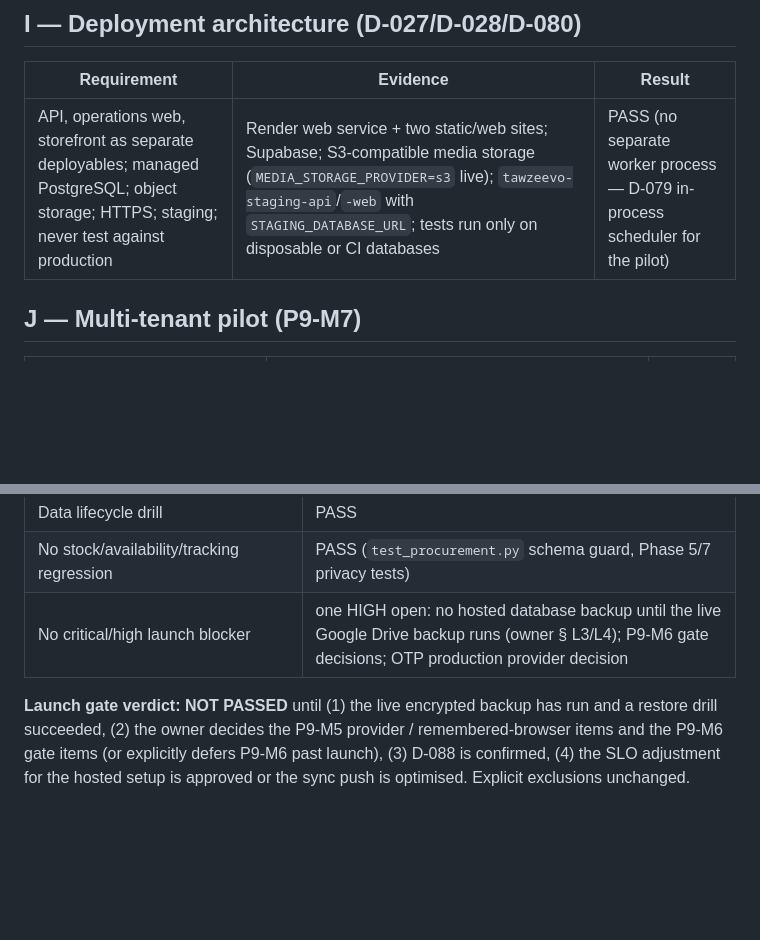
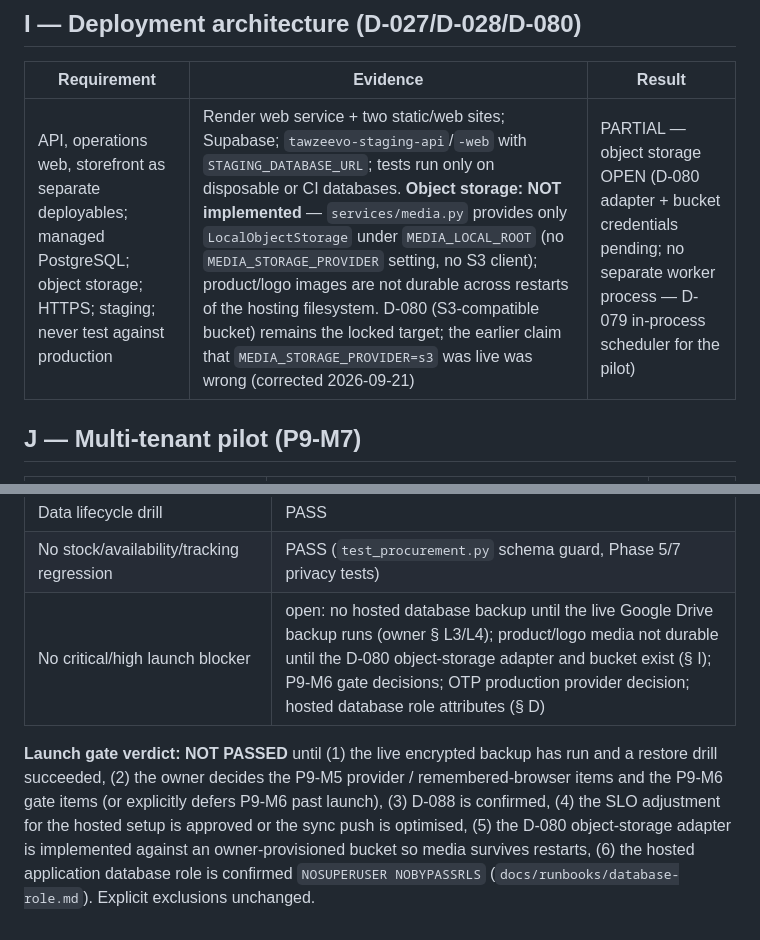
Before and after one commit to malik-halimeh/Tawzeevo, a Markdown page: docs/phase-9/requirements-audit.md, 2 parts joined by grey strips. Drawn GitHub-style; blank space fills up the shorter version.

Commit message:
docs(phase-9): object storage is not implemented; correct the S3 claim (D-080)
The Phase 9 evidence stated that S3-compatible media storage was live
(MEDIA_STORAGE_PROVIDER=s3). services/media.py provides only LocalObjectStorage
under MEDIA_LOCAL_ROOT and no such setting exists, so product/logo images are
not durable across restarts of the hosting filesystem. The row now states the
current implementation, keeps D-080 as the locked target, marks the item OPEN,
and the launch-gate list names the object-storage adapter and the hosted
database-role check as open items.

```diff
--- a/docs/phase-9/requirements-audit.md
+++ b/docs/phase-9/requirements-audit.md
@@ -77,7 +77,7 @@ storage, staging), D-081 (agent governance), D-086/D-087 (Phase 10 gate).
 
 | Requirement | Evidence | Result |
 |---|---|---|
-| API, operations web, storefront as separate deployables; managed PostgreSQL; object storage; HTTPS; staging; never test against production | Render web service + two static/web sites; Supabase; S3-compatible media storage (`MEDIA_STORAGE_PROVIDER=s3` live); `tawzeevo-staging-api`/`-web` with `STAGING_DATABASE_URL`; tests run only on disposable or CI databases | PASS (no separate worker process — D-079 in-process scheduler for the pilot) |
+| API, operations web, storefront as separate deployables; managed PostgreSQL; object storage; HTTPS; staging; never test against production | Render web service + two static/web sites; Supabase; `tawzeevo-staging-api`/`-web` with `STAGING_DATABASE_URL`; tests run only on disposable or CI databases. **Object storage: NOT implemented** — `services/media.py` provides only `LocalObjectStorage` under `MEDIA_LOCAL_ROOT` (no `MEDIA_STORAGE_PROVIDER` setting, no S3 client); product/logo images are not durable across restarts of the hosting filesystem. D-080 (S3-compatible bucket) remains the locked target; the earlier claim that `MEDIA_STORAGE_PROVIDER=s3` was live was wrong (corrected 2026-09-21) | PARTIAL — object storage OPEN (D-080 adapter + bucket credentials pending; no separate worker process — D-079 in-process scheduler for the pilot) |
 
 ## J — Multi-tenant pilot (P9-M7)
 
@@ -110,10 +110,12 @@ is **not yet decided**. Nothing was built; the assurance model already reserves
 | One-person + separate-driver pilot | PASS on staging; real pilot started |
 | Data lifecycle drill | PASS |
 | No stock/availability/tracking regression | PASS (`test_procurement.py` schema guard, Phase 5/7 privacy tests) |
-| No critical/high launch blocker | one HIGH open: no hosted database backup until the live Google Drive backup runs (owner § L3/L4); P9-M6 gate decisions; OTP production provider decision |
+| No critical/high launch blocker | open: no hosted database backup until the live Google Drive backup runs (owner § L3/L4); product/logo media not durable until the D-080 object-storage adapter and bucket exist (§ I); P9-M6 gate decisions; OTP production provider decision; hosted database role attributes (§ D) |
 
 **Launch gate verdict: NOT PASSED** until (1) the live encrypted backup has run and a restore
 drill succeeded, (2) the owner decides the P9-M5 provider / remembered-browser items and the
 P9-M6 gate items (or explicitly defers P9-M6 past launch), (3) D-088 is confirmed, (4) the SLO
-adjustment for the hosted setup is approved or the sync push is optimised. Explicit exclusions
-unchanged.
+adjustment for the hosted setup is approved or the sync push is optimised, (5) the D-080
+object-storage adapter is implemented against an owner-provisioned bucket so media survives
+restarts, (6) the hosted application database role is confirmed `NOSUPERUSER NOBYPASSRLS`
+(`docs/runbooks/database-role.md`). Explicit exclusions unchanged.
```
